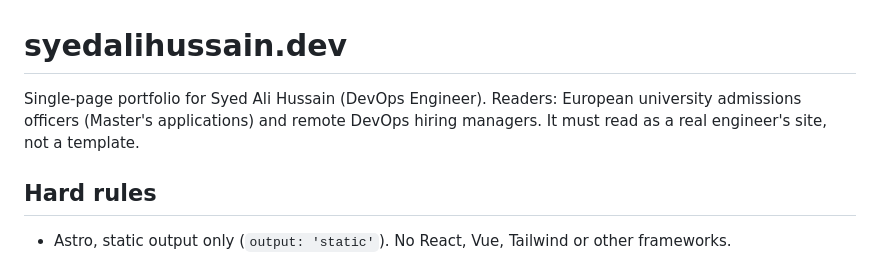
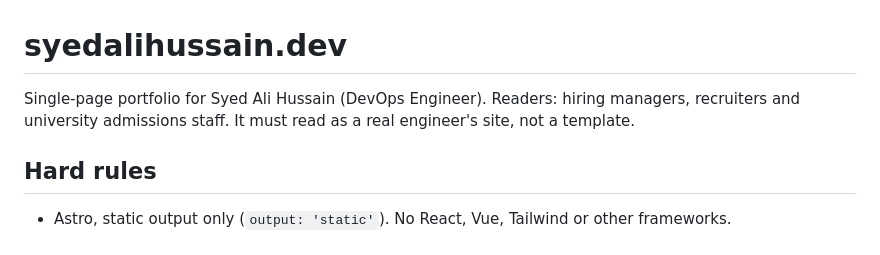
Before and after one commit to frenzyali/syedalihussain.dev, a Markdown page: CLAUDE.md, the part around the change. Drawn GitHub-style.

Commit message:
docs: neutral audience line in the project notes

```diff
--- a/CLAUDE.md
+++ b/CLAUDE.md
@@ -1,6 +1,6 @@
 # syedalihussain.dev
 
-Single-page portfolio for Syed Ali Hussain (DevOps Engineer). Readers: European university admissions officers (Master's applications) and remote DevOps hiring managers. It must read as a real engineer's site, not a template.
+Single-page portfolio for Syed Ali Hussain (DevOps Engineer). Readers: hiring managers, recruiters and university admissions staff. It must read as a real engineer's site, not a template.
 
 ## Hard rules
 
```
